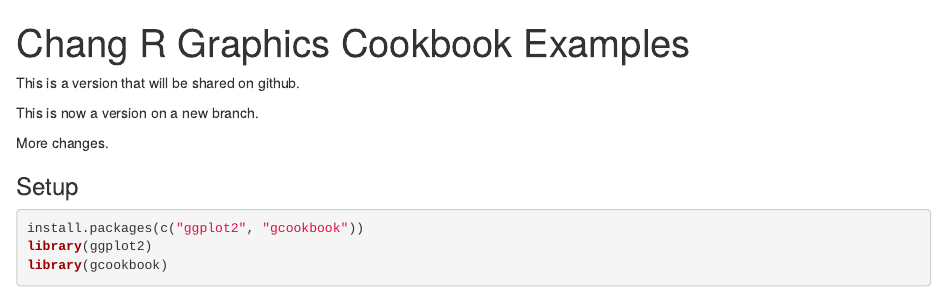
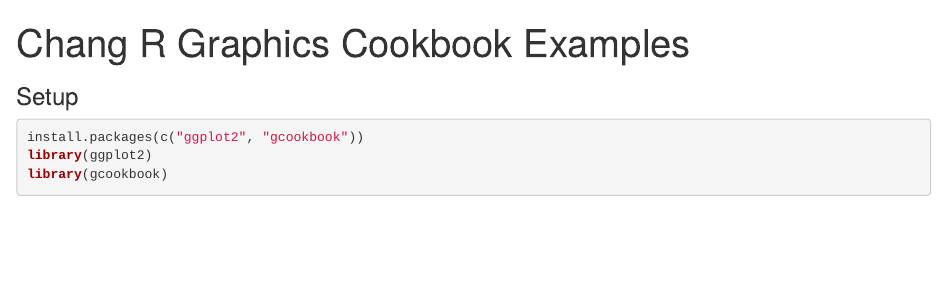
Before and after one commit to prei007/Rnotebook-demo, an R Markdown document (chang-cookbook.Rmd): the page in a window 1100 px wide, from its top. Rendered offline with R 4.5, knitr and Pandoc, with nearby package versions; some code elsewhere in the file could not run offline.

Commit message:
Update chang-cookbook.Rmd

```diff
--- a/chang-cookbook.Rmd
+++ b/chang-cookbook.Rmd
@@ -2,11 +2,6 @@
 title: "Chang R Graphics Cookbook Examples"
 output: html_notebook
 ---
-This is a version that will be shared on github.
-
-This is now a version on a new branch.
-
-More changes.
 
 
 ### Setup
```
